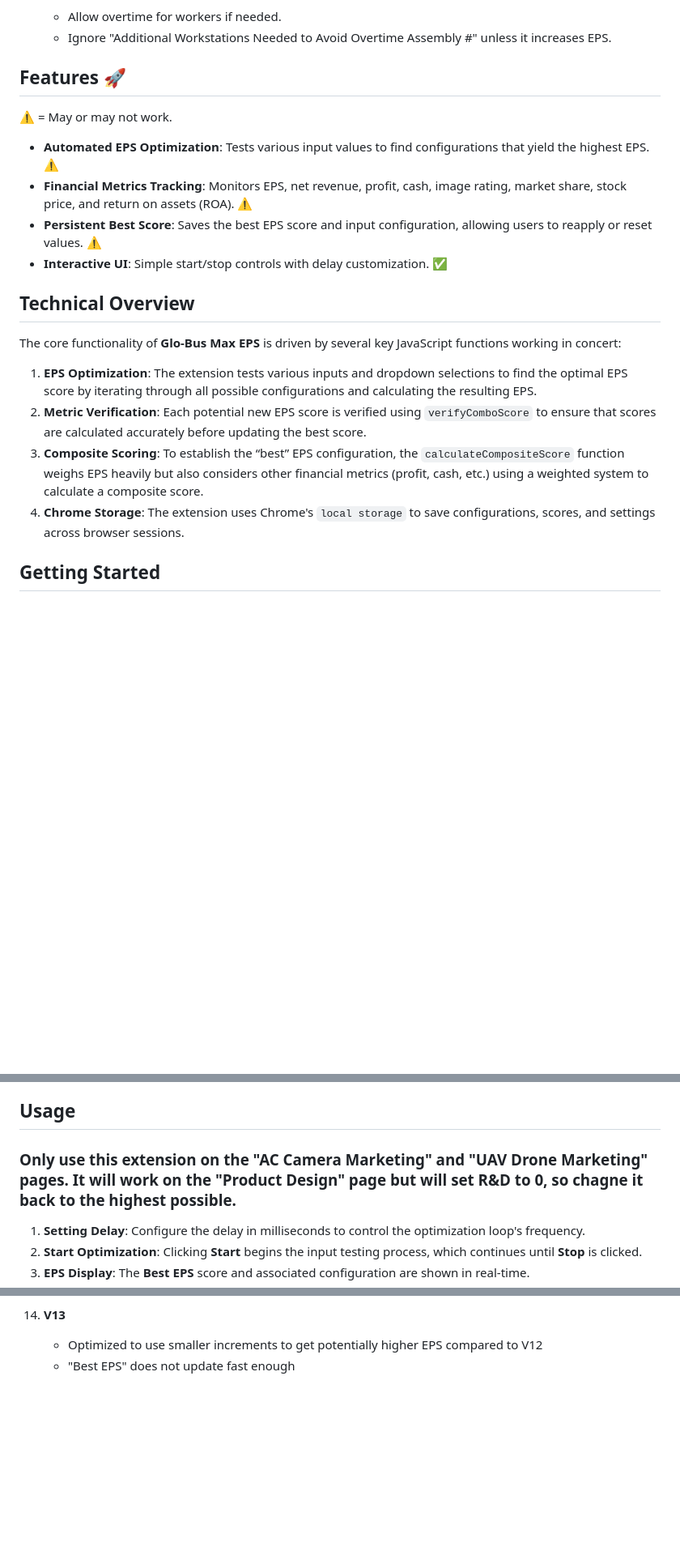
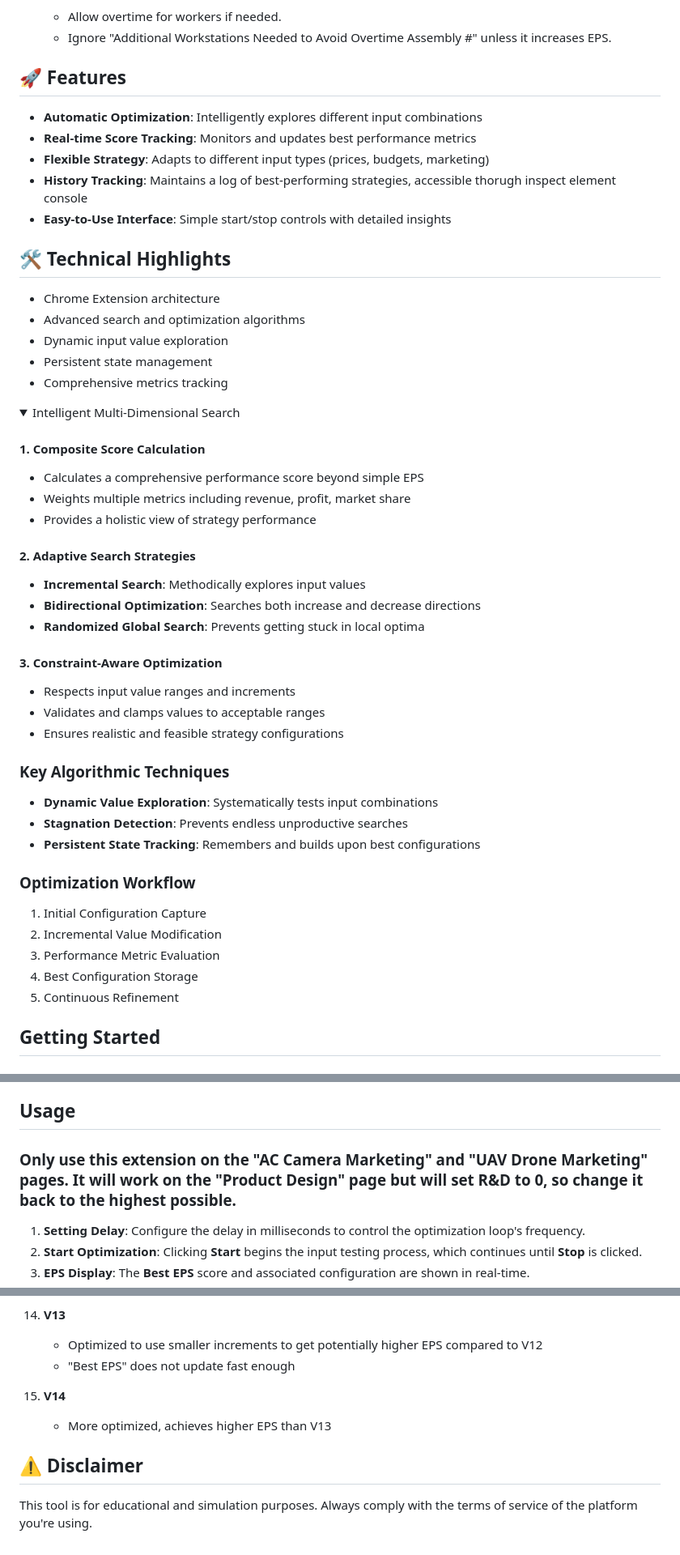
Before and after one commit to sankeer28/glo-bus-max-eps, a Markdown page: README.md, 3 parts joined by grey strips. Shown at 81% size. Drawn GitHub-style; folded sections open; blank space fills up the shorter version.

```diff
--- a/README.md
+++ b/README.md
@@ -35,21 +34,53 @@ Glo-Bus Max EPS is a Chrome extension developed to help save time when finding t
 
 </details>
 
-## Features 🚀
-⚠️ = May or may not work.
-- **Automated EPS Optimization**: Tests various input values to find configurations that yield the highest EPS. ⚠️
-- **Financial Metrics Tracking**: Monitors EPS, net revenue, profit, cash, image rating, market share, stock price, and return on assets (ROA). ⚠️
-- **Persistent Best Score**: Saves the best EPS score and input configuration, allowing users to reapply or reset values. ⚠️
-- **Interactive UI**: Simple start/stop controls with delay customization. ✅
+## 🚀 Features
+- **Automatic Optimization**: Intelligently explores different input combinations
+- **Real-time Score Tracking**: Monitors and updates best performance metrics
+- **Flexible Strategy**: Adapts to different input types (prices, budgets, marketing)
+- **History Tracking**: Maintains a log of best-performing strategies, accessible thorugh inspect element console
+- **Easy-to-Use Interface**: Simple start/stop controls with detailed insights
 
-## Technical Overview
+## 🛠 Technical Highlights
 
-The core functionality of **Glo-Bus Max EPS** is driven by several key JavaScript functions working in concert:
+- Chrome Extension architecture
+- Advanced search and optimization algorithms
+- Dynamic input value exploration
+- Persistent state management
+- Comprehensive metrics tracking
+<details>
+  <summary>Intelligent Multi-Dimensional Search</summary>
 
-1. **EPS Optimization**: The extension tests various inputs and dropdown selections to find the optimal EPS score by iterating through all possible configurations and calculating the resulting EPS.
-2. **Metric Verification**: Each potential new EPS score is verified using `verifyComboScore` to ensure that scores are calculated accurately before updating the best score.
-3. **Composite Scoring**: To establish the “best” EPS configuration, the `calculateCompositeScore` function weighs EPS heavily but also considers other financial metrics (profit, cash, etc.) using a weighted system to calculate a composite score.
-4. **Chrome Storage**: The extension uses Chrome's `local storage` to save configurations, scores, and settings across browser sessions.
+
+#### 1. Composite Score Calculation
+- Calculates a comprehensive performance score beyond simple EPS
+- Weights multiple metrics including revenue, profit, market share
+- Provides a holistic view of strategy performance
+
+#### 2. Adaptive Search Strategies
+- **Incremental Search**: Methodically explores input values
+- **Bidirectional Optimization**: Searches both increase and decrease directions
+- **Randomized Global Search**: Prevents getting stuck in local optima
+
+#### 3. Constraint-Aware Optimization
+- Respects input value ranges and increments
+- Validates and clamps values to acceptable ranges
+- Ensures realistic and feasible strategy configurations
+
+### Key Algorithmic Techniques
+
+- **Dynamic Value Exploration**: Systematically tests input combinations
+- **Stagnation Detection**: Prevents endless unproductive searches
+- **Persistent State Tracking**: Remembers and builds upon best configurations
+
+### Optimization Workflow
+
+1. Initial Configuration Capture
+2. Incremental Value Modification
+3. Performance Metric Evaluation
+4. Best Configuration Storage
+5. Continuous Refinement
+</details>
 
 ## Getting Started
 
@@ -74,7 +105,7 @@ The core functionality of **Glo-Bus Max EPS** is driven by several key JavaScrip
    - Start the extension by clicking **Start**.
 
 ## Usage
-### Only use this extension on the "AC Camera Marketing" and "UAV Drone Marketing" pages. It will work on the "Product Design" page but will set R&D to 0, so chagne it back to the highest possible.
+### Only use this extension on the "AC Camera Marketing" and "UAV Drone Marketing" pages. It will work on the "Product Design" page but will set R&D to 0, so change it back to the highest possible.
 
 
 1. **Setting Delay**: Configure the delay in milliseconds to control the optimization loop's frequency.
@@ -158,6 +189,13 @@ The core functionality of **Glo-Bus Max EPS** is driven by several key JavaScrip
       - Optimized to use smaller increments to get potentially higher EPS compared to V12
       - "Best EPS" does not update fast enough
 
+  15. **V14**
+      - More optimized, achieves higher EPS than V13
+
 
 
 </details>
+
+## ⚠️ Disclaimer
+
+This tool is for educational and simulation purposes. Always comply with the terms of service of the platform you're using.
```
Also changed, not shown: other parts of README.md (+1 -2 lines).
